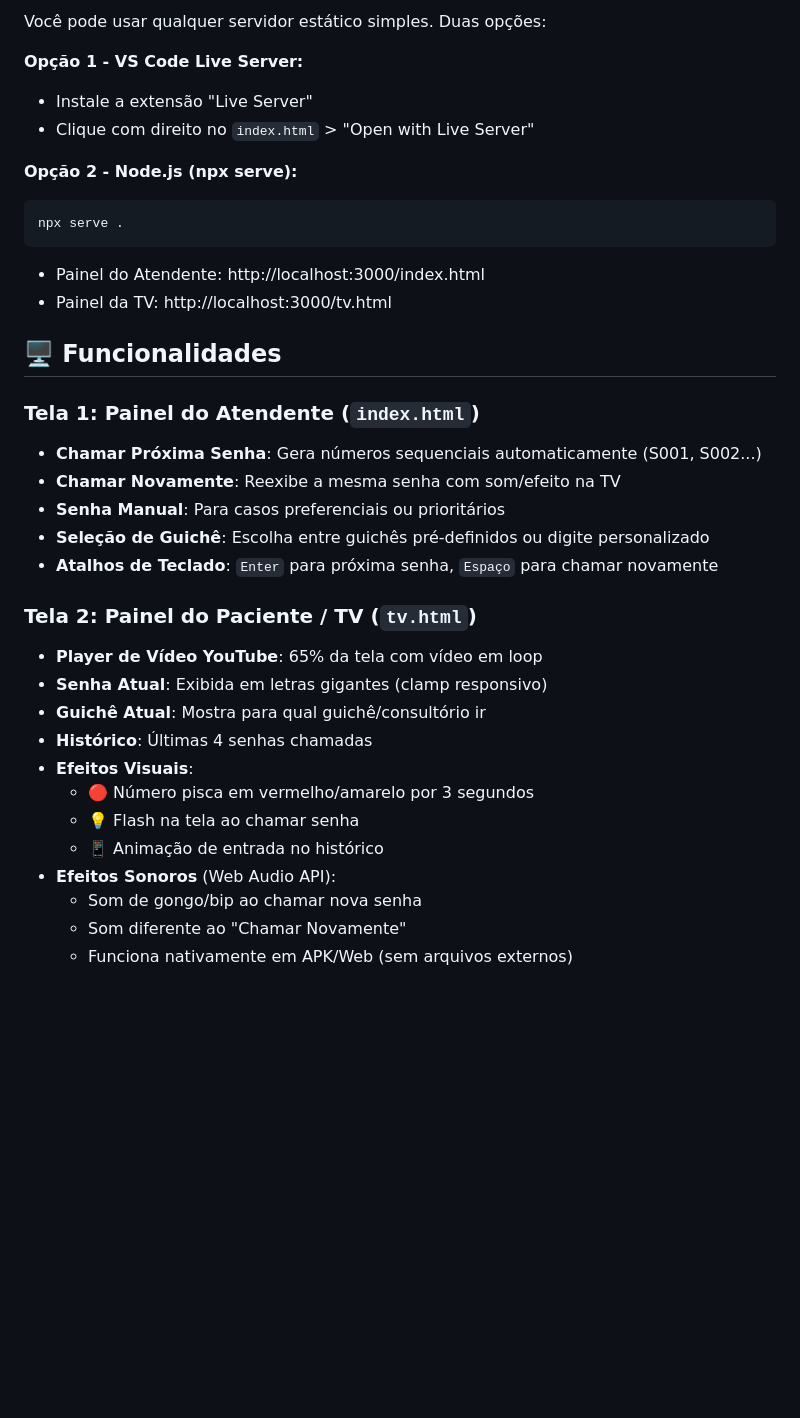
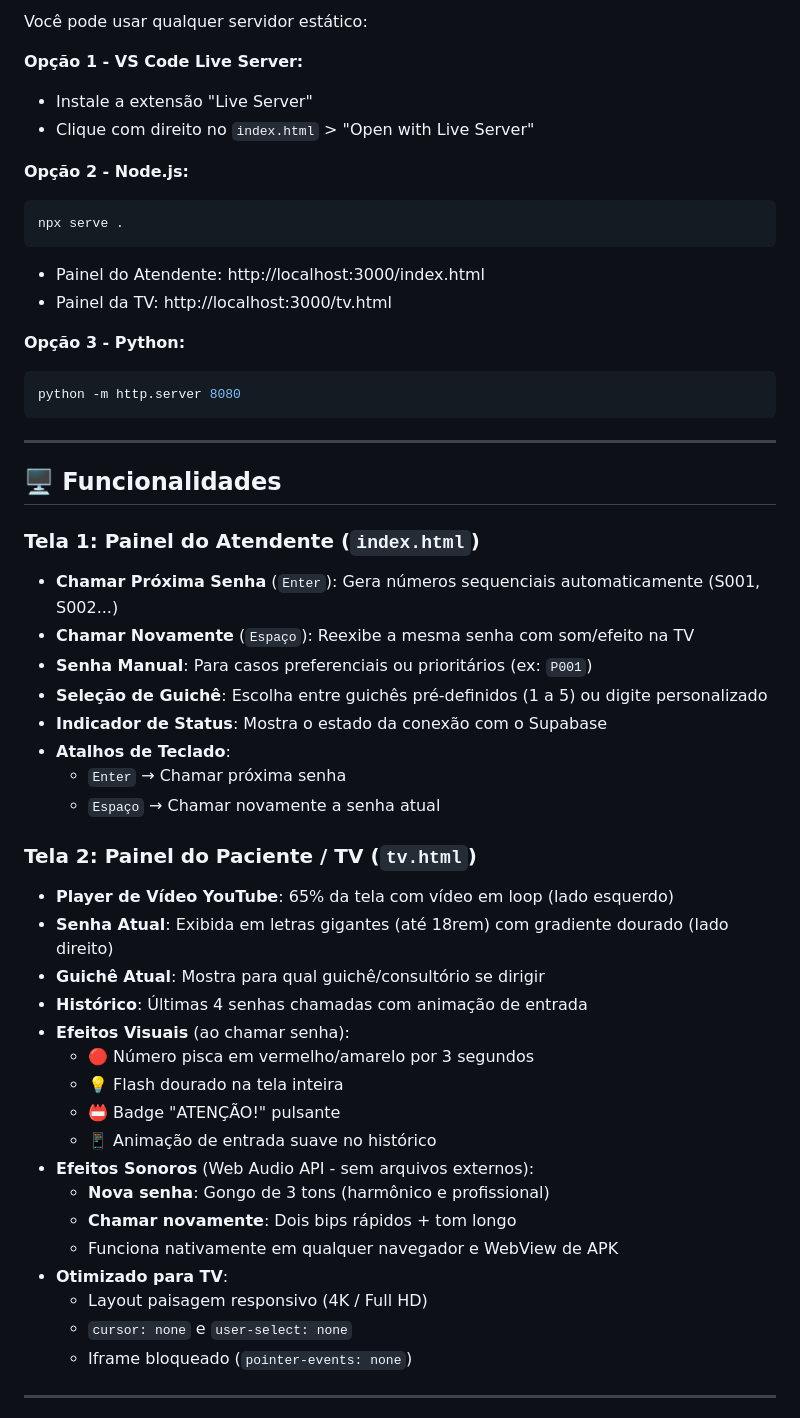
Before and after one commit to suporteeducacaocapivari/guinche, a Markdown page: README.md, the part around one of its changes. Drawn GitHub-style; blank space fills up the shorter version.

````diff
--- a/README.md
+++ b/README.md
@@ -81,36 +67,54 @@ Para encontrar o VIDEO_ID: no YouTube, ele está na URL: `https://www.youtube.co
 
-Você pode usar qualquer servidor estático simples. Duas opções:
+Você pode usar qualquer servidor estático:
 
 **Opção 1 - VS Code Live Server:**
 - Instale a extensão "Live Server"
 - Clique com direito no `index.html` > "Open with Live Server"
 
-**Opção 2 - Node.js (npx serve):**
+**Opção 2 - Node.js:**
 ```bash
 npx serve .
 ```
 - Painel do Atendente: http://localhost:3000/index.html
 - Painel da TV: http://localhost:3000/tv.html
 
+**Opção 3 - Python:**
+```bash
+python -m http.server 8080
+```
+
+---
+
 ## 🖥️ Funcionalidades
 
 ### Tela 1: Painel do Atendente (`index.html`)
-- **Chamar Próxima Senha**: Gera números sequenciais automaticamente (S001, S002...)
-- **Chamar Novamente**: Reexibe a mesma senha com som/efeito na TV
-- **Senha Manual**: Para casos preferenciais ou prioritários
-- **Seleção de Guichê**: Escolha entre guichês pré-definidos ou digite personalizado
-- **Atalhos de Teclado**: `Enter` para próxima senha, `Espaço` para chamar novamente
+- **Chamar Próxima Senha** (`Enter`): Gera números sequenciais automaticamente (S001, S002...)
+- **Chamar Novamente** (`Espaço`): Reexibe a mesma senha com som/efeito na TV
+- **Senha Manual**: Para casos preferenciais ou prioritários (ex: `P001`)
+- **Seleção de Guichê**: Escolha entre guichês pré-definidos (1 a 5) ou digite personalizado
+- **Indicador de Status**: Mostra o estado da conexão com o Supabase
+- **Atalhos de Teclado**:
+  - `Enter` → Chamar próxima senha
+  - `Espaço` → Chamar novamente a senha atual
 
 ### Tela 2: Painel do Paciente / TV (`tv.html`)
-- **Player de Vídeo YouTube**: 65% da tela com vídeo em loop
-- **Senha Atual**: Exibida em letras gigantes (clamp responsivo)
-- **Guichê Atual**: Mostra para qual guichê/consultório ir
-- **Histórico**: Últimas 4 senhas chamadas
-- **Efeitos Visuais**:
+- **Player de Vídeo YouTube**: 65% da tela com vídeo em loop (lado esquerdo)
+- **Senha Atual**: Exibida em letras gigantes (até 18rem) com gradiente dourado (lado direito)
+- **Guichê Atual**: Mostra para qual guichê/consultório se dirigir
+- **Histórico**: Últimas 4 senhas chamadas com animação de entrada
+- **Efeitos Visuais** (ao chamar senha):
   - 🔴 Número pisca em vermelho/amarelo por 3 segundos
-  - 💡 Flash na tela ao chamar senha
-  - 📱 Animação de entrada no histórico
-- **Efeitos Sonoros** (Web Audio API):
-  - Som de gongo/bip ao chamar nova senha
-  - Som diferente ao "Chamar Novamente"
-  - Funciona nativamente em APK/Web (sem arquivos externos)
+  - 💡 Flash dourado na tela inteira
+  - 📛 Badge "ATENÇÃO!" pulsante
+  - 📱 Animação de entrada suave no histórico
+- **Efeitos Sonoros** (Web Audio API - sem arquivos externos):
+  - **Nova senha**: Gongo de 3 tons (harmônico e profissional)
+  - **Chamar novamente**: Dois bips rápidos + tom longo
+  - Funciona nativamente em qualquer navegador e WebView de APK
+- **Otimizado para TV**:
+  - Layout paisagem responsivo (4K / Full HD)
+  - `cursor: none` e `user-select: none`
+  - Iframe bloqueado (`pointer-events: none`)
+
+---
+
````
Also changed, not shown: other parts of README.md (+144 -91 lines).
